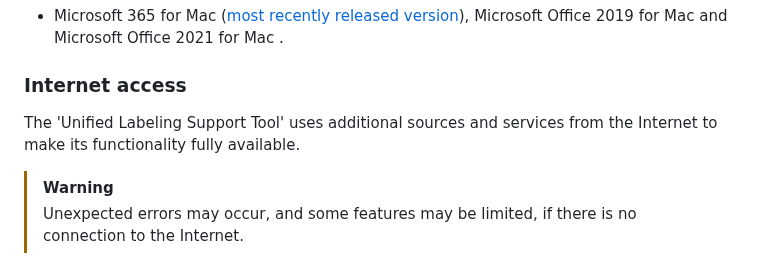
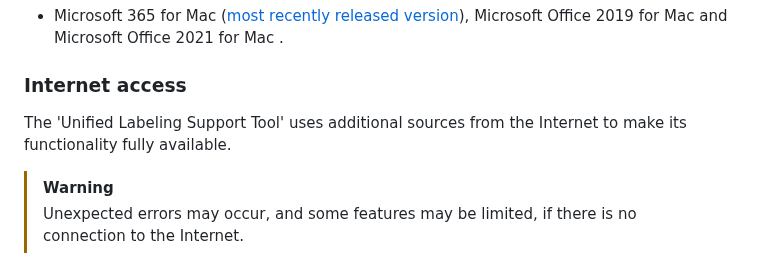
Before and after one commit to microsoft/ComplianceUtility, a Markdown page: Manuals/3.1.3/Manual-Mac.md, the part around the change. GitHub-like rendering.

```diff
--- a/Manuals/3.1.3/Manual-Mac.md
+++ b/Manuals/3.1.3/Manual-Mac.md
@@ -70,7 +70,7 @@ The 'Unified Labeling Support Tool' supports the following Office/Microsoft 365
 
 ### Internet access <a name="internet-access"></a>
 
-The 'Unified Labeling Support Tool' uses additional sources and services from the Internet to make its functionality fully available.
+The 'Unified Labeling Support Tool' uses additional sources from the Internet to make its functionality fully available.
 
 > [!WARNING]
 > Unexpected errors may occur, and some features may be limited, if there is no connection to the Internet.
```
